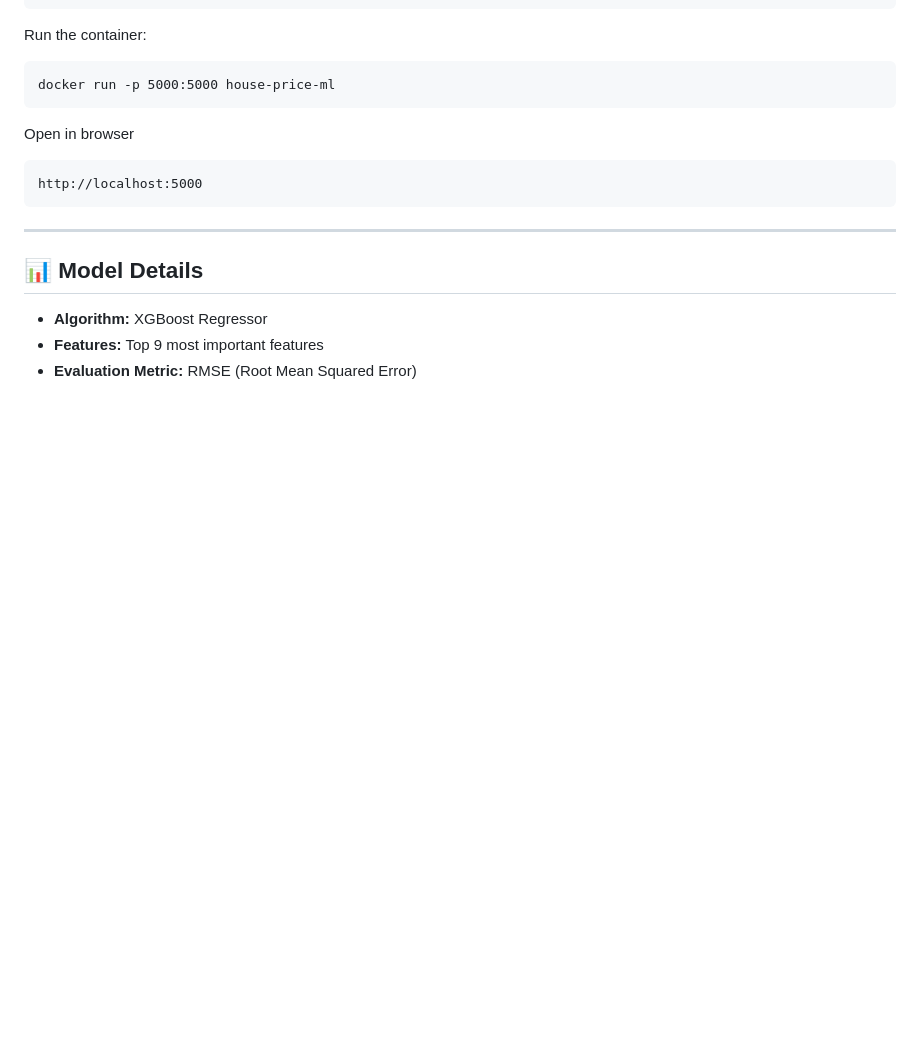
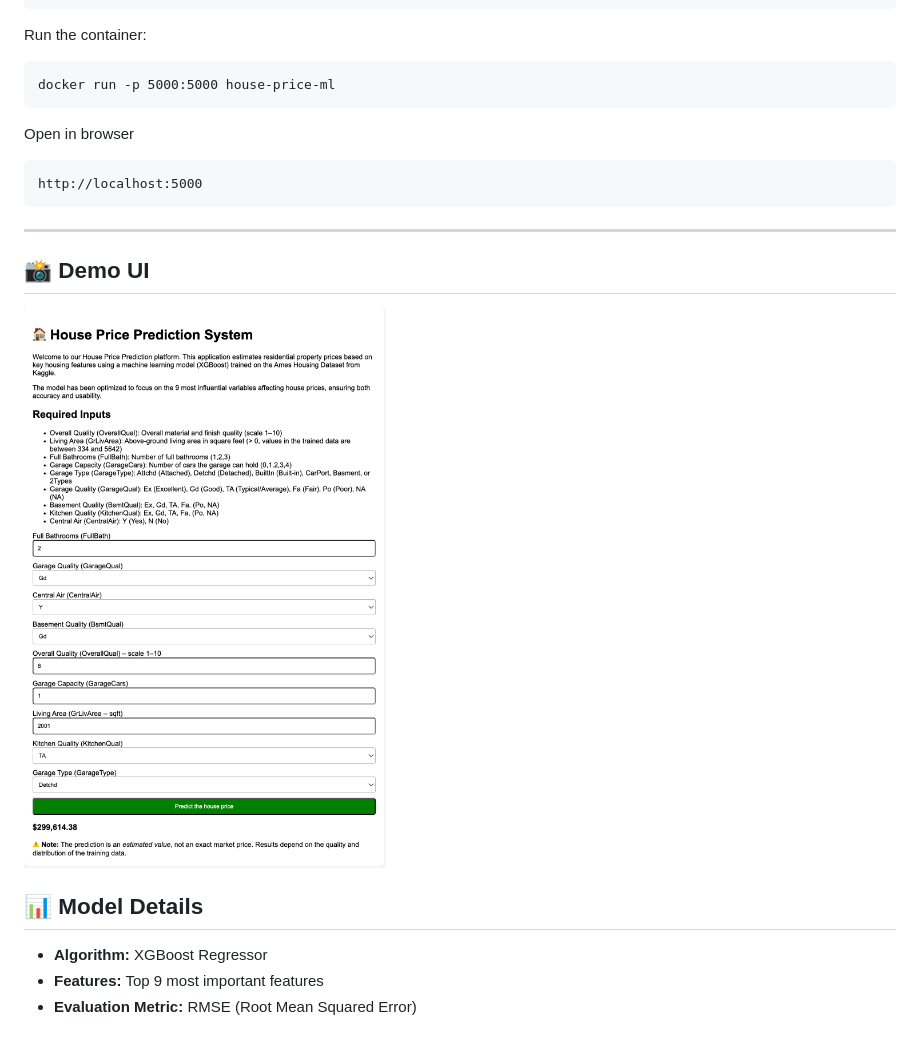
Before and after one commit to tatdattran/ml-engineer-portfolio, a Markdown page: house-price-ml-deployment/README.md, the part around the change. GitHub-like rendering; pictures changed too: house-price-ml-deployment/assets/demo_ui.png (added); blank space fills up the shorter version.

Commit message:
update Demo UI

```diff
--- a/house-price-ml-deployment/README.md
+++ b/house-price-ml-deployment/README.md
@@ -142,6 +142,12 @@ http://localhost:5000
 
 ---
 
+
+## 📸 Demo UI
+
+![Demo UI](assets/demo_ui.png)
+
+
 ## 📊 Model Details
 
 * **Algorithm:** XGBoost Regressor
```
